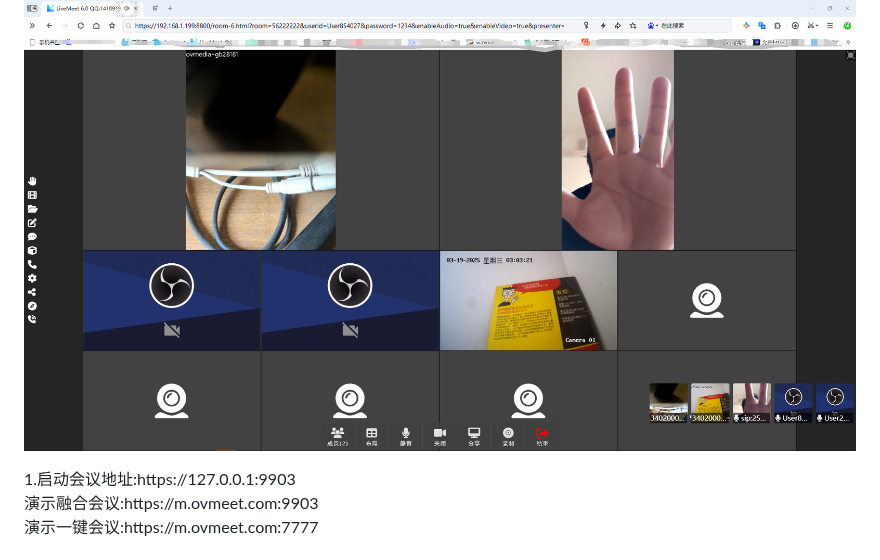
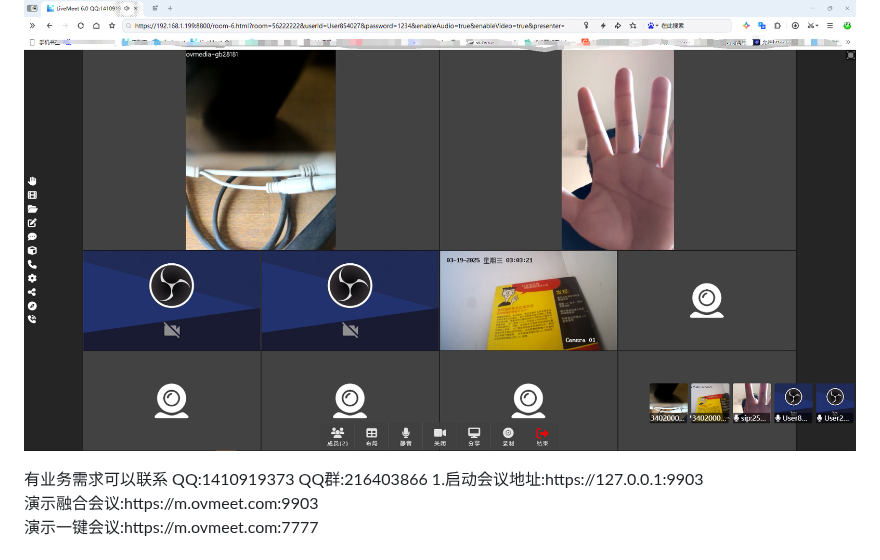
Before and after one commit to ccallcn/ovsyunlive, a Markdown page: README.md, the part around the change. Rendered like a GitHub page.

```diff
--- a/README.md
+++ b/README.md
@@ -21,6 +21,7 @@ Linux测试包：<a href='https://m.ovmeet.com/ovsyunlive11-linux.zip'>https://m
 解决：1，多屏监控和兼容问题，2，不同编码web集成问题（h265,h264）。3, 多协议兼容，sip会议，gb监控，rtsp,rtmp集中统一 4，多功能融合调度问题。5，多屏录存问题<br />
 LiveMeet-GB28181/SIP/MCU/SFU融合会议测试包：http://m.ovmeet.com/ovsyunlive11.zip<br />
 <p align="center"><img src="https://github.com/ccallcn/ovsyunlive/raw/master/QQ截图20250319110346.png" /></p>
+有业务需求可以联系 QQ:1410919373 QQ群:216403866
 1.启动会议地址:https://127.0.0.1:9903<br />
 演示融合会议:https://m.ovmeet.com:9903<br />
 演示一键会议:https://m.ovmeet.com:7777<br />
```
